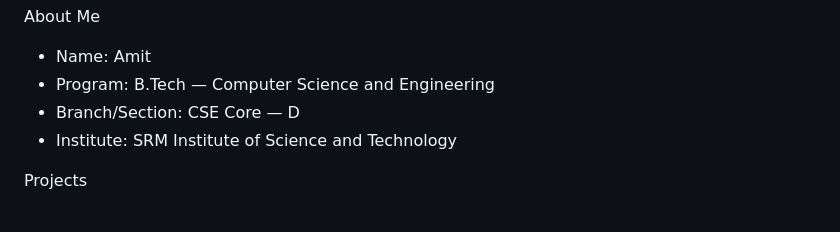
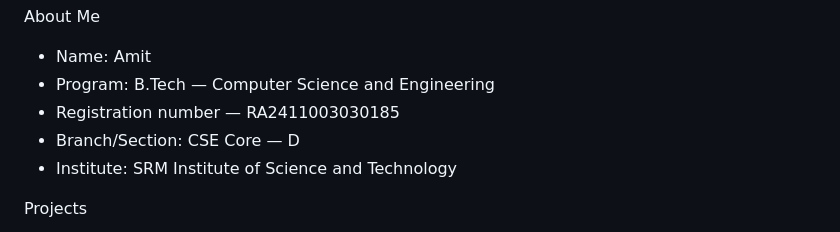
Before and after one commit to Amit878721/JFS-Projects, a Markdown page: README.md, the part around the change. GitHub-like rendering.

Commit message:
Add registration number to README

```diff
--- a/README.md
+++ b/README.md
@@ -6,6 +6,7 @@ About Me
 
 - Name: Amit
 - Program: B.Tech — Computer Science and Engineering
+- Registration number —  RA2411003030185
 - Branch/Section: CSE Core — D
 - Institute: SRM Institute of Science and Technology
 
```
